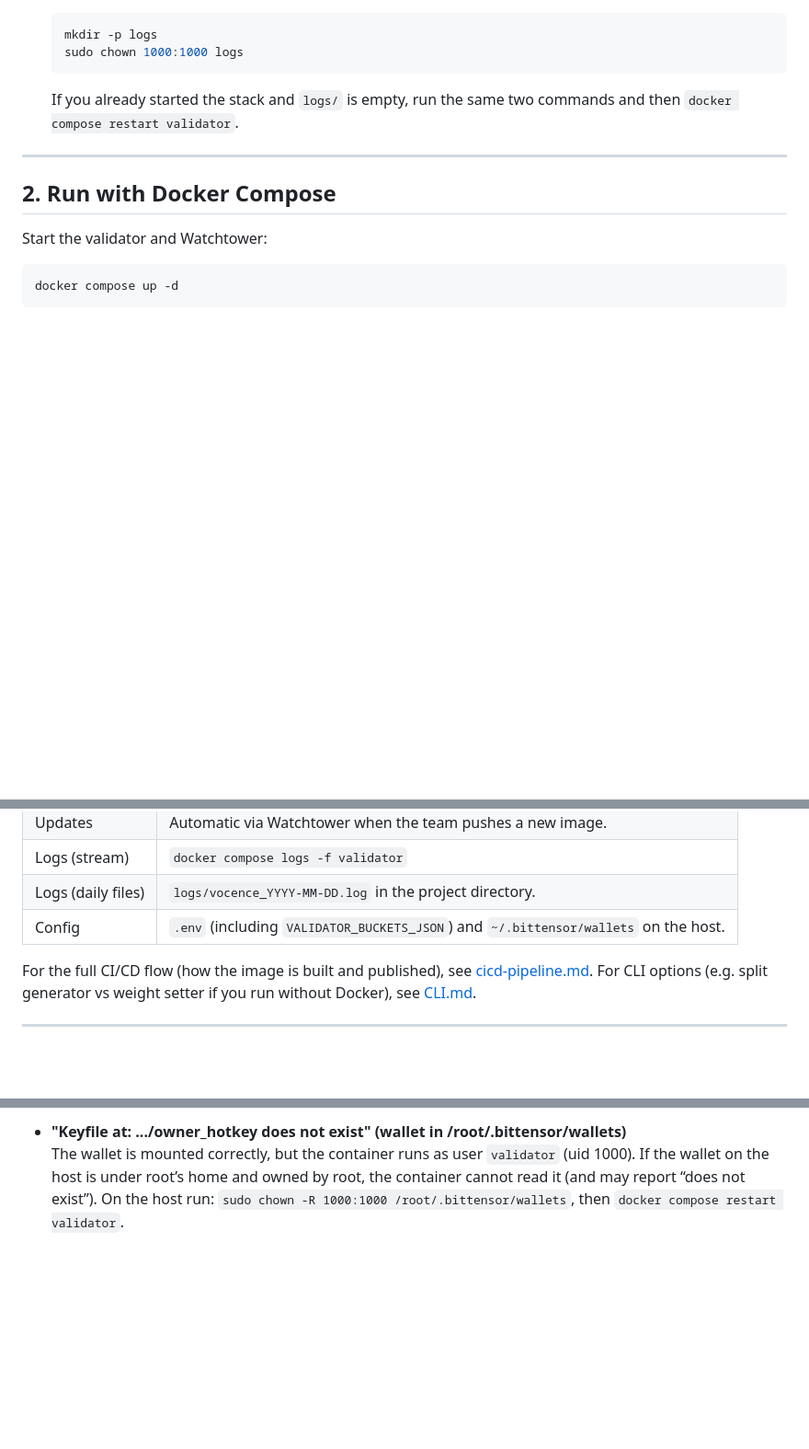
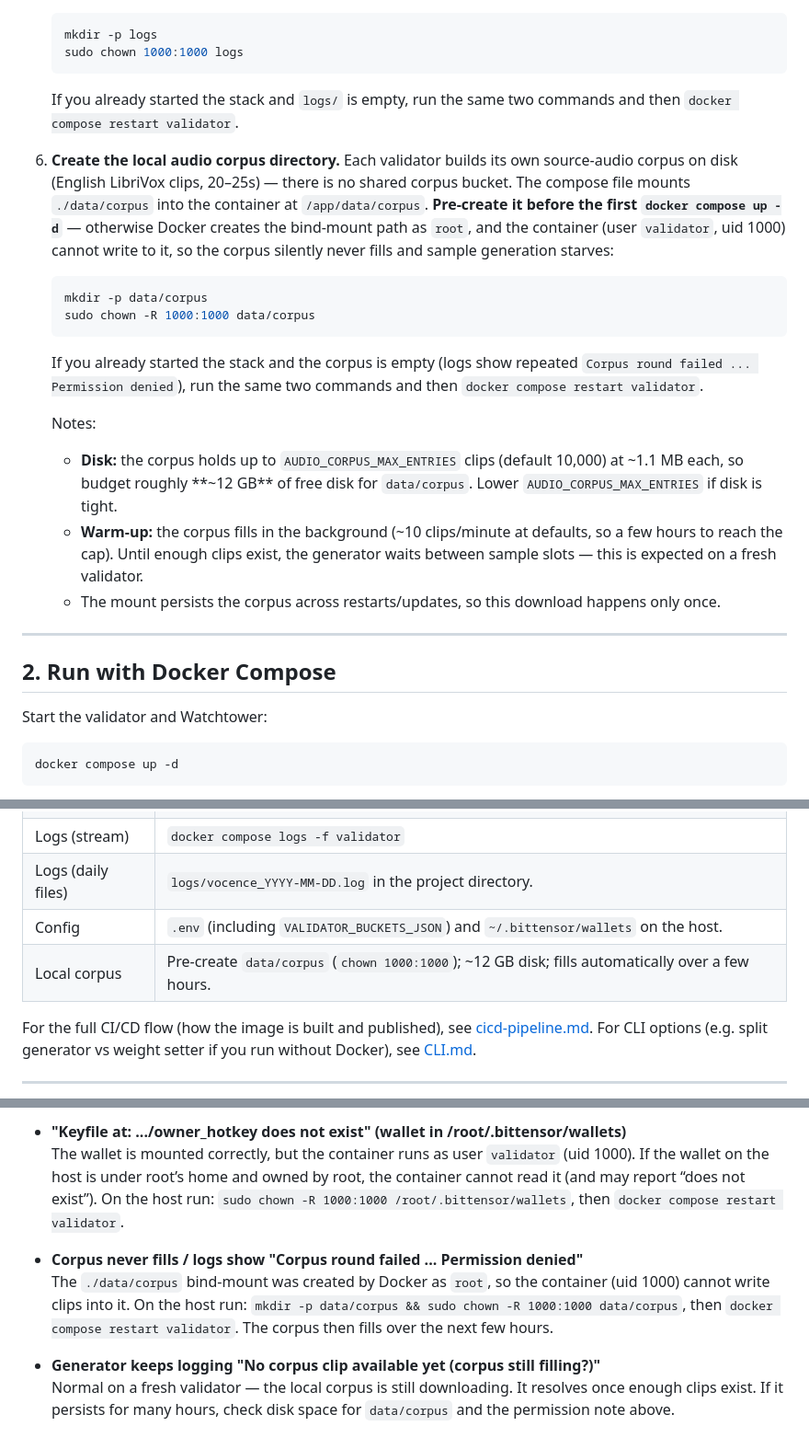
Before and after one commit to vocence-78/vocence, a Markdown page: docs/validator-setup.md, 3 parts joined by grey strips. Shown at 92% size. Rendered like a GitHub page; blank space fills up the shorter version.

Commit message:
validator setup guide: pre-create local corpus directory
Document that validators must pre-create ./data/corpus and chown it to uid 1000
before first 'docker compose up' — otherwise Docker creates the bind-mount path
as root and the container (user validator, uid 1000) can't write clips, so the
corpus silently never fills and sample generation starves. Add disk budget
(~12 GB for 10k clips), warm-up expectations, and troubleshooting entries.

````diff
--- a/docs/validator-setup.md
+++ b/docs/validator-setup.md
@@ -110,6 +110,21 @@ Use `docker compose` (with a space) as in this guide; it’s the Compose V2 plug
 
    If you already started the stack and `logs/` is empty, run the same two commands and then `docker compose restart validator`.
 
+6. **Create the local audio corpus directory.** Each validator builds its own source-audio corpus on disk (English LibriVox clips, 20–25s) — there is no shared corpus bucket. The compose file mounts `./data/corpus` into the container at `/app/data/corpus`. **Pre-create it before the first `docker compose up -d`** — otherwise Docker creates the bind-mount path as `root`, and the container (user `validator`, uid 1000) cannot write to it, so the corpus silently never fills and sample generation starves:
+
+   ```bash
+   mkdir -p data/corpus
+   sudo chown -R 1000:1000 data/corpus
+   ```
+
+   If you already started the stack and the corpus is empty (logs show repeated `Corpus round failed ... Permission denied`), run the same two commands and then `docker compose restart validator`.
+
+   Notes:
+
+   - **Disk:** the corpus holds up to `AUDIO_CORPUS_MAX_ENTRIES` clips (default 10,000) at ~1.1 MB each, so budget roughly **~12 GB** of free disk for `data/corpus`. Lower `AUDIO_CORPUS_MAX_ENTRIES` if disk is tight.
+   - **Warm-up:** the corpus fills in the background (~10 clips/minute at defaults, so a few hours to reach the cap). Until enough clips exist, the generator waits between sample slots — this is expected on a fresh validator.
+   - The mount persists the corpus across restarts/updates, so this download happens only once.
+
 ---
 
 ## 2. Run with Docker Compose
@@ -187,6 +202,7 @@ The validator service has a healthcheck; Docker will report its status in `docke
 | Logs (stream) | `docker compose logs -f validator` |
 | Logs (daily files) | `logs/vocence_YYYY-MM-DD.log` in the project directory. |
 | Config | `.env` (including `VALIDATOR_BUCKETS_JSON`) and `~/.bittensor/wallets` on the host. |
+| Local corpus | Pre-create `data/corpus` (`chown 1000:1000`); ~12 GB disk; fills automatically over a few hours. |
 
 For the full CI/CD flow (how the image is built and published), see [cicd-pipeline.md](cicd-pipeline.md). For CLI options (e.g. split generator vs weight setter if you run without Docker), see [CLI.md](CLI.md).
 
@@ -199,3 +215,9 @@ For the full CI/CD flow (how the image is built and published), see [cicd-pipeli
 
 - **"Keyfile at: .../owner_hotkey does not exist" (wallet in /root/.bittensor/wallets)**
   The wallet is mounted correctly, but the container runs as user `validator` (uid 1000). If the wallet on the host is under root’s home and owned by root, the container cannot read it (and may report “does not exist”). On the host run: `sudo chown -R 1000:1000 /root/.bittensor/wallets`, then `docker compose restart validator`.
+
+- **Corpus never fills / logs show "Corpus round failed ... Permission denied"**
+  The `./data/corpus` bind-mount was created by Docker as `root`, so the container (uid 1000) cannot write clips into it. On the host run: `mkdir -p data/corpus && sudo chown -R 1000:1000 data/corpus`, then `docker compose restart validator`. The corpus then fills over the next few hours.
+
+- **Generator keeps logging "No corpus clip available yet (corpus still filling?)"**
+  Normal on a fresh validator — the local corpus is still downloading. It resolves once enough clips exist. If it persists for many hours, check disk space for `data/corpus` and the permission note above.
````
